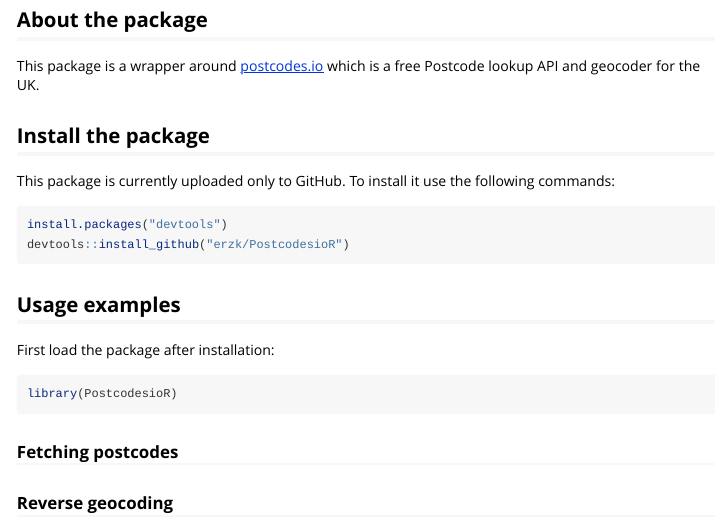
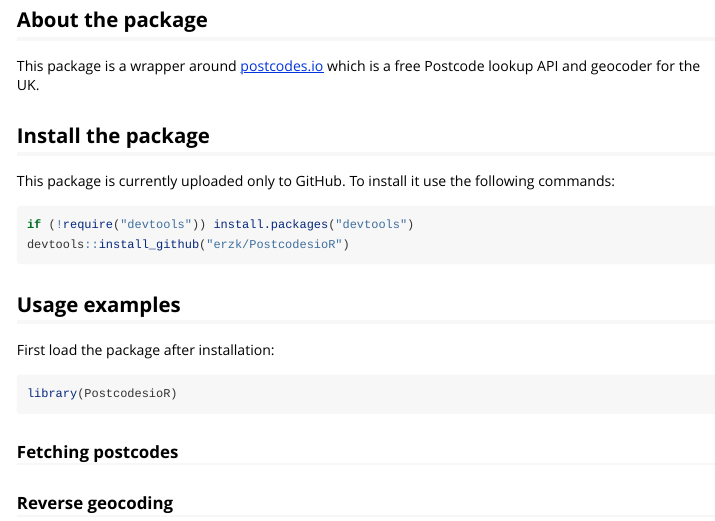
Before and after one commit to ropensci/PostcodesioR, an R Markdown document (vignettes/PostcodesioR-vignette.Rmd): the page in a window 1100 px wide, from 160 px down. Rendered offline with R 4.5, knitr and Pandoc, with nearby package versions.

Commit message:
format [ci skip]

````diff
--- a/vignettes/PostcodesioR-vignette.Rmd
+++ b/vignettes/PostcodesioR-vignette.Rmd
@@ -18,7 +18,7 @@ This package is a wrapper around [postcodes.io](http://postcodes.io/) which is a
 This package is currently uploaded only to GitHub. To install it use the following commands:
 
 ```{r, eval = FALSE}
-install.packages("devtools")
+if (!require("devtools")) install.packages("devtools")
 devtools::install_github("erzk/PostcodesioR")
 ```
 
````
Also changed, not shown: vignettes/PostcodesioR-vignette.Rmd (2 more changed lines).
